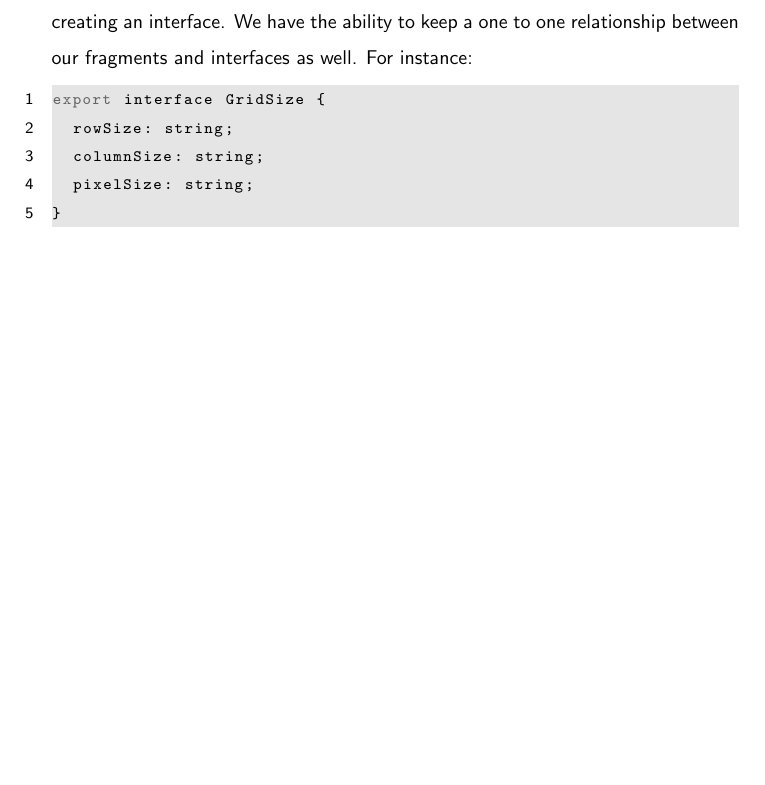
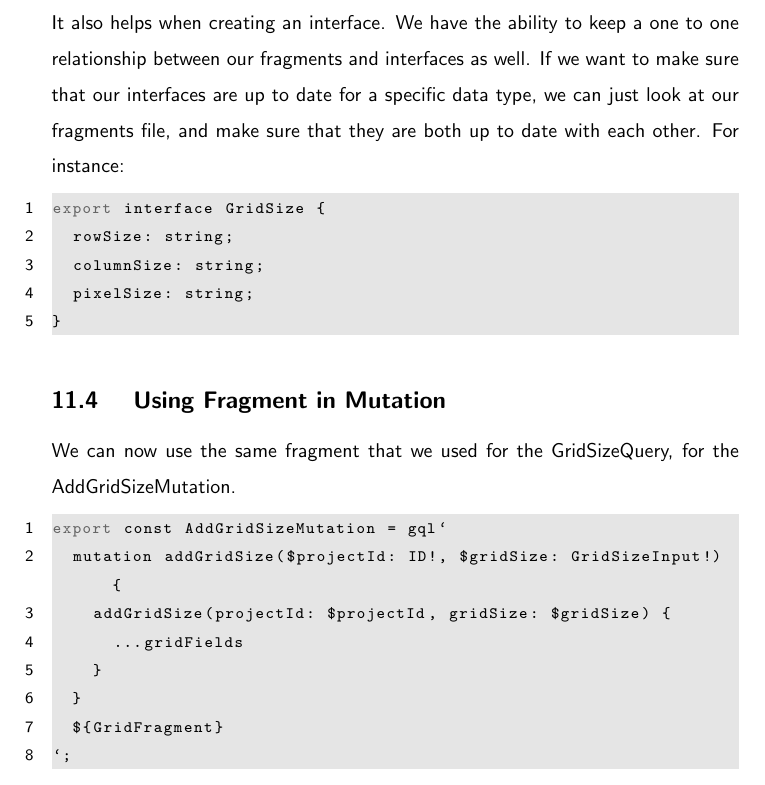
Before and after one commit to razroo/angular-content, a LaTeX document (main.tex, which reads apollo/fragments-queries-and-mutations/fragments-queries-and-mutations.tex): part of page 39 of 208, cut so that both start at the same text, the shorter picture padded with empty space. Compiled offline with pdfLaTeX.

Commit message:
Add section for fragments and mutations, within the fragements queries and mutations folder.

```diff
--- a/apollo/fragments-queries-and-mutations/fragments-queries-and-mutations.tex
+++ b/apollo/fragments-queries-and-mutations/fragments-queries-and-mutations.tex
@@ -37,9 +37,12 @@ export const BuyerQuery = gql`
 `;
 \end{verbatim}
 
-We can re-use this fragment elsewhere if we would like. It also helps when
-creating an interface. We have the ability to keep a one to one relationship
-between our fragments and interfaces as well. For instance:
+\subsubsection{ Using Fragment as interface }
+It also helps when creating an interface. We have the ability to keep a one to
+one relationship between our fragments and interfaces as well. If we want to
+make sure that our interfaces are up to date for a specific data type, we can
+just look at our fragments file, and make sure that they are both up to date
+with each other. For instance:
 \begin{lstlisting}
 export interface GridSize {
   rowSize: string;
@@ -47,3 +50,18 @@ export interface GridSize {
   pixelSize: string;
 }
 \end{lstlisting}
+
+\subsection{ Using Fragment in Mutation }
+We can now use the same fragment that we used for the GridSizeQuery, for the
+AddGridSizeMutation.
+
+\begin{lstlisting}
+export const AddGridSizeMutation = gql`
+  mutation addGridSize($projectId: ID!, $gridSize: GridSizeInput!) {
+    addGridSize(projectId: $projectId, gridSize: $gridSize) {
+      ...gridFields
+    }
+  }
+  ${GridFragment}
+`;
+\end{lstlisting}
```
Also changed, not shown: apollo/fragments-queries-and-mutations/fragments-queries-and-mutations.tex (2 more changed lines).
